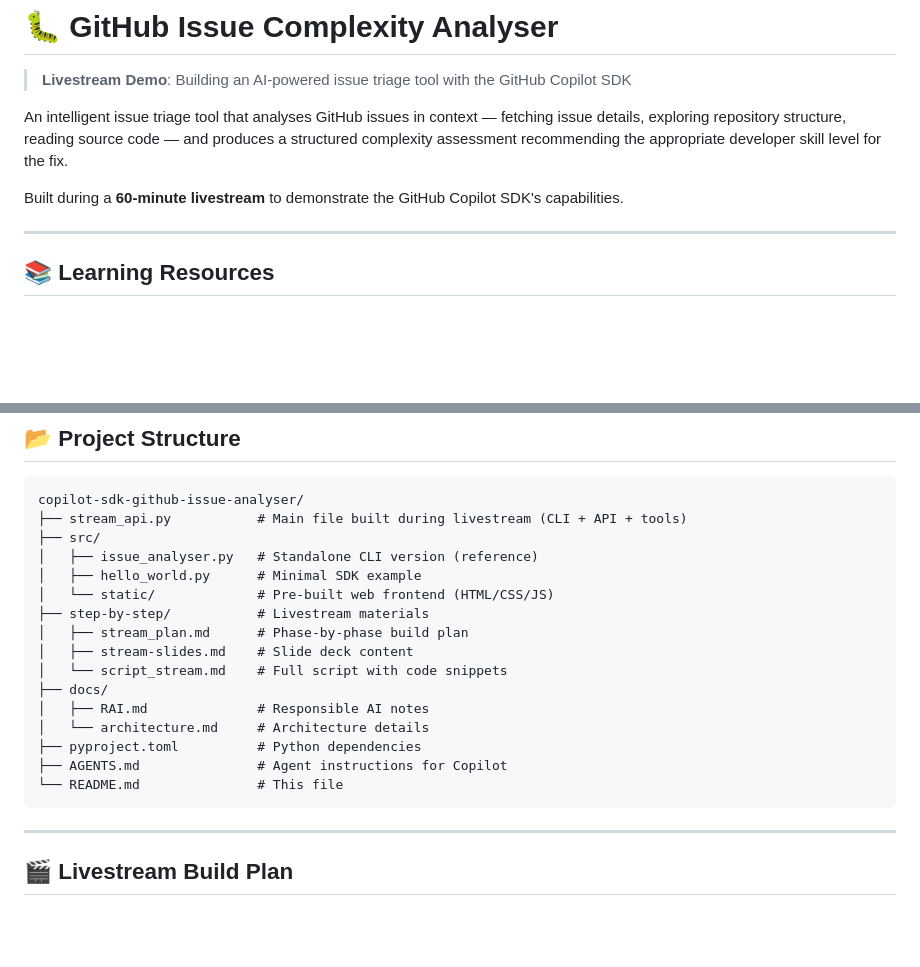
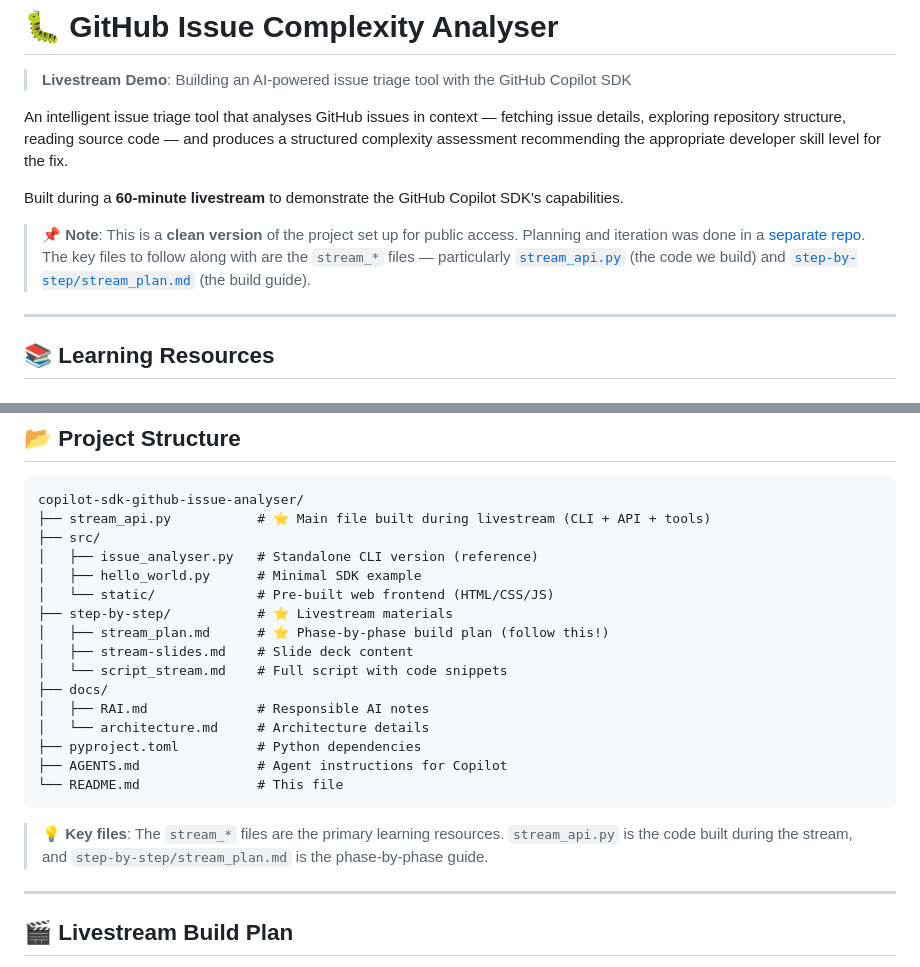
Before and after one commit to ChibaYuki347/copilot-sdk-github-issue-analyser, a Markdown page: README.md, 2 parts joined by grey strips. Drawn GitHub-style; blank space fills up the shorter version.

Commit message:
Clarify this is clean version; highlight stream_* files
Co-authored-by: Copilot <223556219+Copilot@users.noreply.github.com>

````diff
--- a/README.md
+++ b/README.md
@@ -5,6 +5,8 @@
 An intelligent issue triage tool that analyses GitHub issues in context — fetching issue details, exploring repository structure, reading source code — and produces a structured complexity assessment recommending the appropriate developer skill level for the fix.
 
 Built during a **60-minute livestream** to demonstrate the GitHub Copilot SDK's capabilities.
+
+> **📌 Note**: This is a **clean version** of the project set up for public access. Planning and iteration was done in a [separate repo](https://github.com/reneenoble/gh-copilot-sdk-repo-analyser). The key files to follow along with are the `stream_*` files — particularly [`stream_api.py`](stream_api.py) (the code we build) and [`step-by-step/stream_plan.md`](step-by-step/stream_plan.md) (the build guide).
 
 ---
 
@@ -142,13 +144,13 @@ python stream_api.py post https://github.com/your-org/your-repo/issues/123
 
 ```
 copilot-sdk-github-issue-analyser/
-├── stream_api.py           # Main file built during livestream (CLI + API + tools)
+├── stream_api.py           # ⭐ Main file built during livestream (CLI + API + tools)
 ├── src/
 │   ├── issue_analyser.py   # Standalone CLI version (reference)
 │   ├── hello_world.py      # Minimal SDK example
 │   └── static/             # Pre-built web frontend (HTML/CSS/JS)
-├── step-by-step/           # Livestream materials
-│   ├── stream_plan.md      # Phase-by-phase build plan
+├── step-by-step/           # ⭐ Livestream materials
+│   ├── stream_plan.md      # ⭐ Phase-by-phase build plan (follow this!)
 │   ├── stream-slides.md    # Slide deck content
 │   └── script_stream.md    # Full script with code snippets
 ├── docs/
@@ -158,6 +160,8 @@ copilot-sdk-github-issue-analyser/
 ├── AGENTS.md               # Agent instructions for Copilot
 └── README.md               # This file
 ```
+
+> **💡 Key files**: The `stream_*` files are the primary learning resources. `stream_api.py` is the code built during the stream, and `step-by-step/stream_plan.md` is the phase-by-phase guide.
 
 ---
 
````
